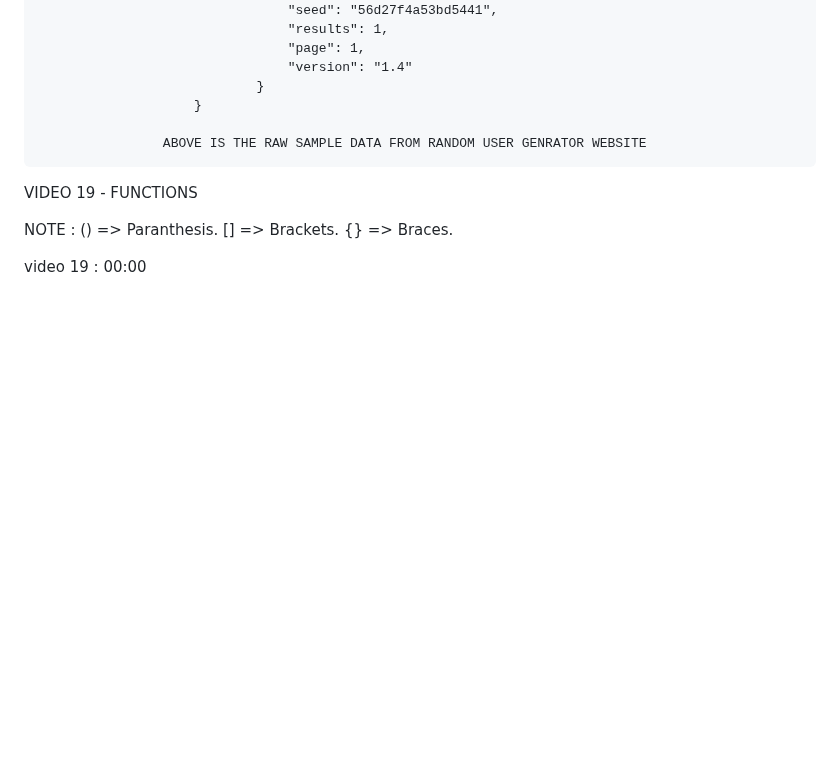
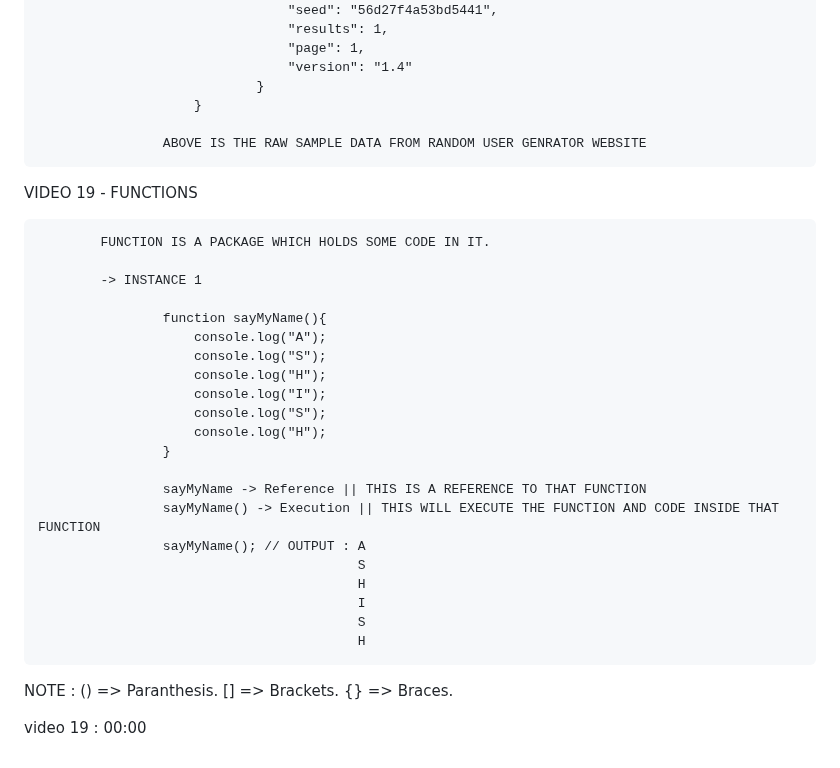
Before and after one commit to ashishsingh0307/Learn_javascript, a Markdown page: README.md, the part around the change. Rendered like a GitHub page; blank space fills up the shorter version.

Commit message:
started recaping function which is in video 19

```diff
--- a/README.md
+++ b/README.md
@@ -815,6 +815,30 @@ VIDEO 18 - DESTRUCTURING OF OBJECTS
 
 VIDEO 19 - FUNCTIONS
 
+            FUNCTION IS A PACKAGE WHICH HOLDS SOME CODE IN IT.
+
+            -> INSTANCE 1
+
+                    function sayMyName(){
+                        console.log("A");
+                        console.log("S");
+                        console.log("H");
+                        console.log("I");
+                        console.log("S");
+                        console.log("H");
+                    }
+
+                    sayMyName -> Reference || THIS IS A REFERENCE TO THAT FUNCTION
+                    sayMyName() -> Execution || THIS WILL EXECUTE THE FUNCTION AND CODE INSIDE THAT FUNCTION
+                    sayMyName(); // OUTPUT : A
+                                             S
+                                             H
+                                             I
+                                             S
+                                             H
+
+
+
 
 
 
```
